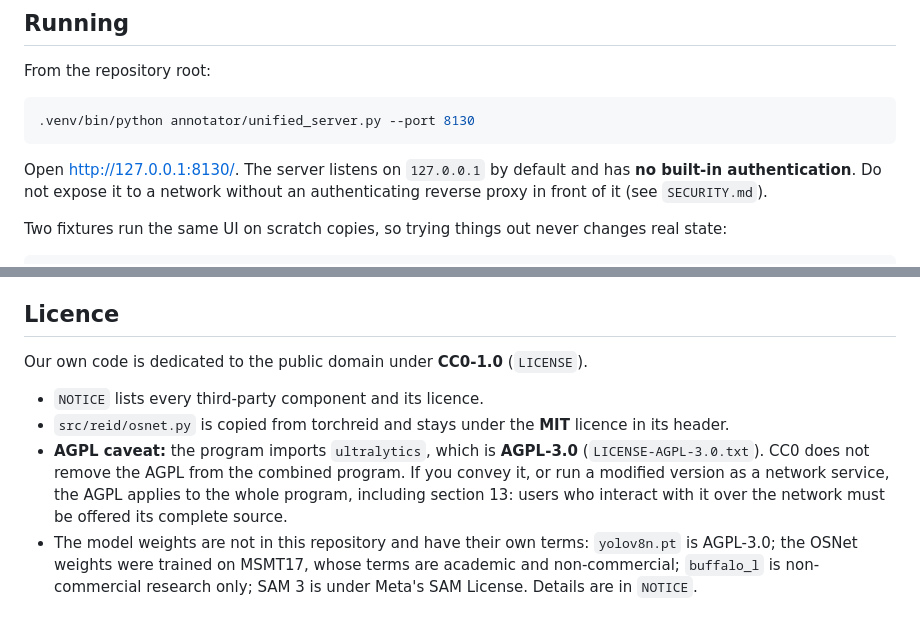
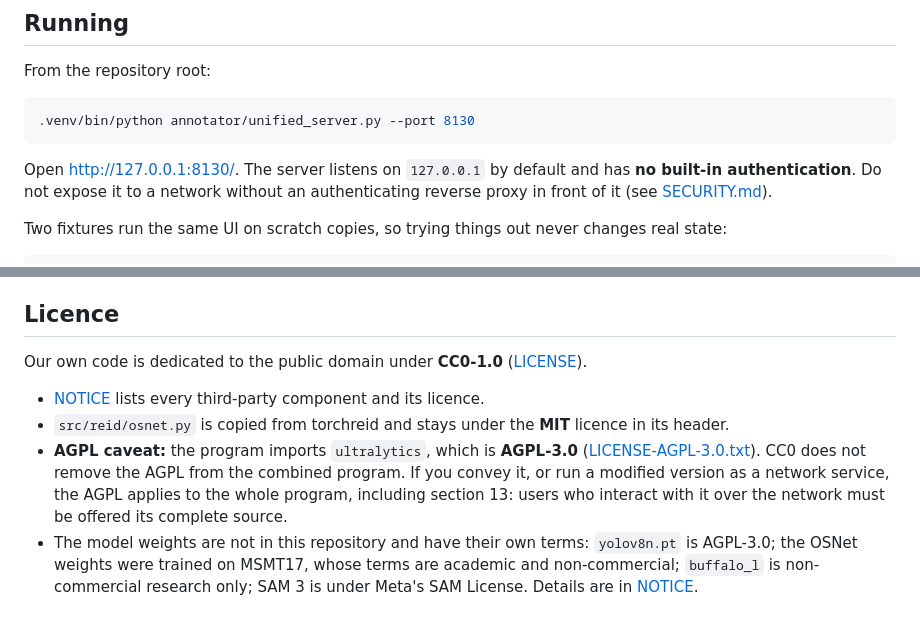
Before and after one commit to howyay/corner-pocket, a Markdown page: README.md, 2 parts joined by grey strips. Drawn GitHub-style.

Commit message:
docs: README links LICENSE, NOTICE, the AGPL text and SECURITY.md
The publish checklist's P-2 is done when the three licence files exist
and README links to them. They were named as code spans, which GitHub does
not make clickable; they are now relative links. No wording change.

```diff
--- a/README.md
+++ b/README.md
@@ -66,7 +66,7 @@ From the repository root:
 
 Open <http://127.0.0.1:8130/>. The server listens on `127.0.0.1` by default
 and has **no built-in authentication**. Do not expose it to a network without
-an authenticating reverse proxy in front of it (see `SECURITY.md`).
+an authenticating reverse proxy in front of it (see [SECURITY.md](SECURITY.md)).
 
 Two fixtures run the same UI on scratch copies, so trying things out never
 changes real state:
@@ -124,13 +124,14 @@ their face data.
 
 ## Licence
 
-Our own code is dedicated to the public domain under **CC0-1.0** (`LICENSE`).
+Our own code is dedicated to the public domain under **CC0-1.0**
+([LICENSE](LICENSE)).
 
-- `NOTICE` lists every third-party component and its licence.
+- [NOTICE](NOTICE) lists every third-party component and its licence.
 - `src/reid/osnet.py` is copied from torchreid and stays under the **MIT**
   licence in its header.
 - **AGPL caveat:** the program imports `ultralytics`, which is
-  **AGPL-3.0** (`LICENSE-AGPL-3.0.txt`). CC0 does not remove the AGPL from
+  **AGPL-3.0** ([LICENSE-AGPL-3.0.txt](LICENSE-AGPL-3.0.txt)). CC0 does not remove the AGPL from
   the combined program. If you convey it, or run a modified version as a
   network service, the AGPL applies to the whole program, including section
   13: users who interact with it over the network must be offered its
@@ -138,4 +139,5 @@ Our own code is dedicated to the public domain under **CC0-1.0** (`LICENSE`).
 - The model weights are not in this repository and have their own terms:
   `yolov8n.pt` is AGPL-3.0; the OSNet weights were trained on MSMT17, whose
   terms are academic and non-commercial; `buffalo_l` is non-commercial
-  research only; SAM 3 is under Meta's SAM License. Details are in `NOTICE`.
+  research only; SAM 3 is under Meta's SAM License. Details are in
+  [NOTICE](NOTICE).
```
